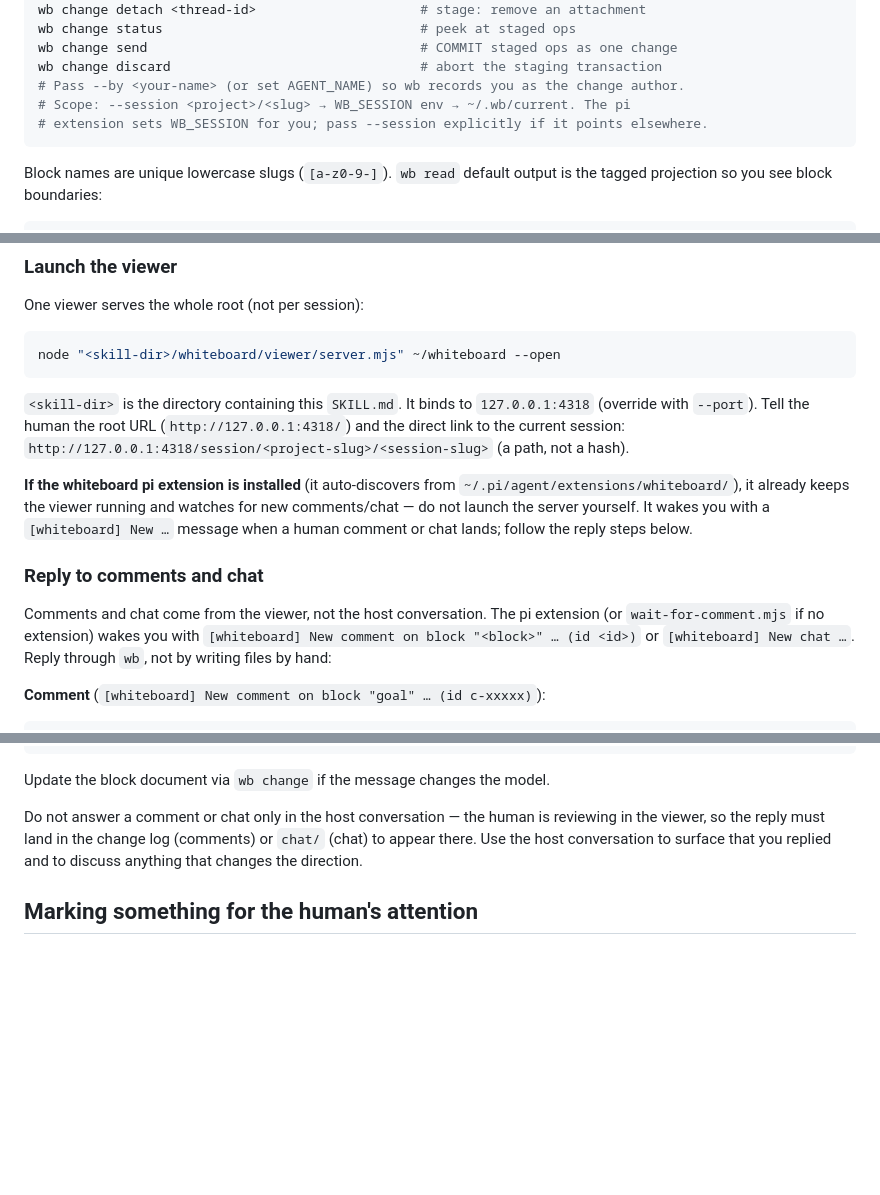
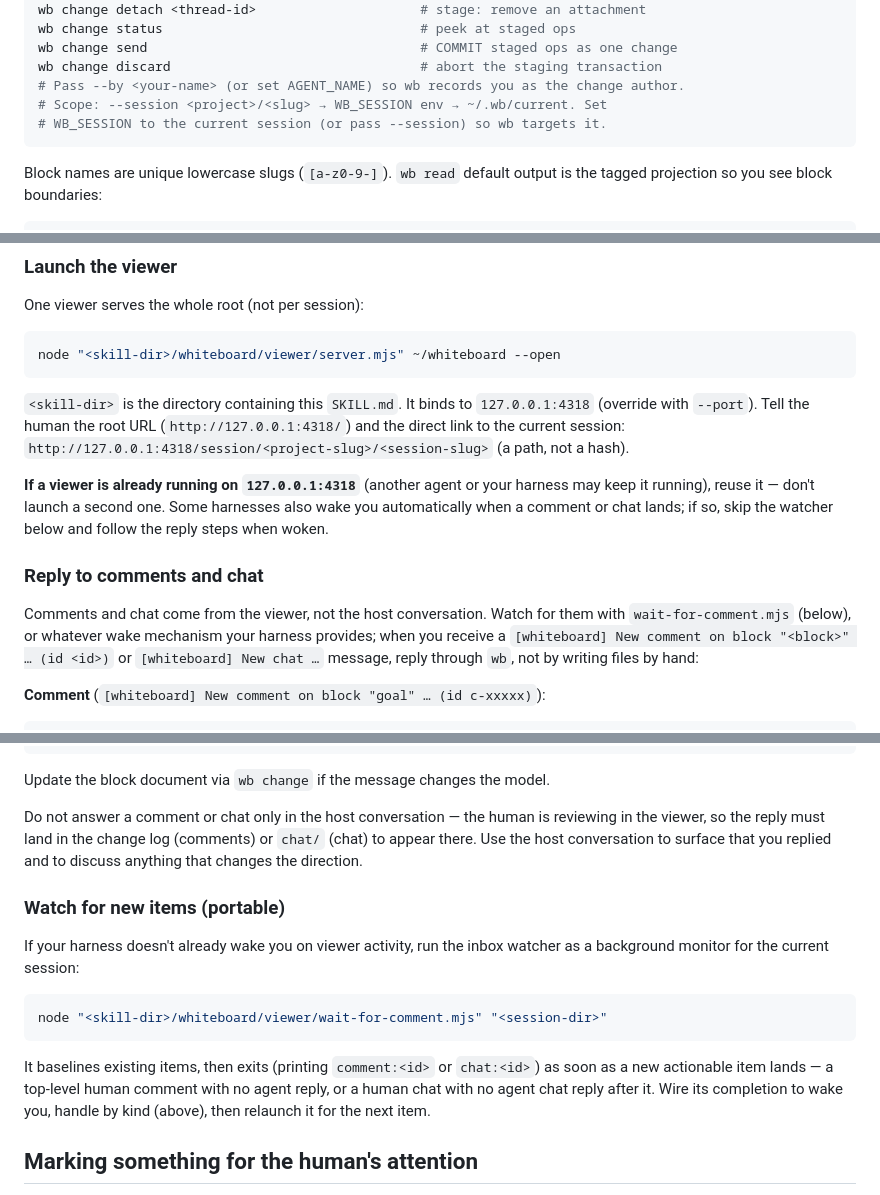
Before and after one commit to pablof7z/skills, a Markdown page: whiteboard/SKILL.md, 3 parts joined by grey strips. Drawn GitHub-style; blank space fills up the shorter version.

Commit message:
whiteboard/SKILL.md: drop pi-extension mentions; skill is harness-agnostic
The skill told agents about the pi extension ('if the whiteboard pi extension is installed...'), which led non-pi agents (e.g. Claude) to think they could/should install a pi extension. The skill must be portable: it teaches the wb CLI + viewer + wait-for-comment.mjs watch path. When a pi extension is present it directs the agent itself (wake messages + WB_SESSION), so the skill doesn't need to mention it.

- Remove the 'if the pi extension is installed' branch; replace with a harness-neutral note: reuse a viewer already running on 4318, and some harnesses wake you automatically.
- Reply intro: watch via wait-for-comment.mjs or whatever wake mechanism your harness provides.
- Add the portable wait-for-comment.mjs watch recipe (was missing in the rewrite).
- WB_SESSION note: 'set WB_SESSION or pass --session', no pi-extension mention.

````diff
--- a/whiteboard/SKILL.md
+++ b/whiteboard/SKILL.md
@@ -109,8 +109,8 @@ wb change status                                 # peek at staged ops
 wb change send                                   # COMMIT staged ops as one change
 wb change discard                                # abort the staging transaction
 # Pass --by <your-name> (or set AGENT_NAME) so wb records you as the change author.
-# Scope: --session <project>/<slug> → WB_SESSION env → ~/.wb/current. The pi
-# extension sets WB_SESSION for you; pass --session explicitly if it points elsewhere.
+# Scope: --session <project>/<slug> → WB_SESSION env → ~/.wb/current. Set
+# WB_SESSION to the current session (or pass --session) so wb targets it.
 ```
 
 Block names are unique lowercase slugs (`[a-z0-9-]`). `wb read` default output is the tagged projection so you see block boundaries:
@@ -214,11 +214,11 @@ node "<skill-dir>/whiteboard/viewer/server.mjs" ~/whiteboard --open
 
 `<skill-dir>` is the directory containing this `SKILL.md`. It binds to `127.0.0.1:4318` (override with `--port`). Tell the human the root URL (`http://127.0.0.1:4318/`) and the direct link to the current session: `http://127.0.0.1:4318/session/<project-slug>/<session-slug>` (a path, not a hash).
 
-**If the whiteboard pi extension is installed** (it auto-discovers from `~/.pi/agent/extensions/whiteboard/`), it already keeps the viewer running and watches for new comments/chat — do not launch the server yourself. It wakes you with a `[whiteboard] New …` message when a human comment or chat lands; follow the reply steps below.
+**If a viewer is already running on `127.0.0.1:4318`** (another agent or your harness may keep it running), reuse it — don't launch a second one. Some harnesses also wake you automatically when a comment or chat lands; if so, skip the watcher below and follow the reply steps when woken.
 
 ### Reply to comments and chat
 
-Comments and chat come from the viewer, not the host conversation. The pi extension (or `wait-for-comment.mjs` if no extension) wakes you with `[whiteboard] New comment on block "<block>" … (id <id>)` or `[whiteboard] New chat …`. Reply through `wb`, not by writing files by hand:
+Comments and chat come from the viewer, not the host conversation. Watch for them with `wait-for-comment.mjs` (below), or whatever wake mechanism your harness provides; when you receive a `[whiteboard] New comment on block "<block>" … (id <id>)` or `[whiteboard] New chat …` message, reply through `wb`, not by writing files by hand:
 
 **Comment** (`[whiteboard] New comment on block "goal" … (id c-xxxxx)`):
 ```bash
@@ -241,6 +241,16 @@ Update the block document via `wb change` if the message changes the model.
 
 Do not answer a comment or chat only in the host conversation — the human is reviewing in the viewer, so the reply must land in the change log (comments) or `chat/` (chat) to appear there. Use the host conversation to surface that you replied and to discuss anything that changes the direction.
 
+### Watch for new items (portable)
+
+If your harness doesn't already wake you on viewer activity, run the inbox watcher as a background monitor for the current session:
+
+```bash
+node "<skill-dir>/whiteboard/viewer/wait-for-comment.mjs" "<session-dir>"
+```
+
+It baselines existing items, then exits (printing `comment:<id>` or `chat:<id>`) as soon as a new actionable item lands — a top-level human comment with no agent reply, or a human chat with no agent chat reply after it. Wire its completion to wake you, handle by kind (above), then relaunch it for the next item.
+
 ## Marking something for the human's attention
 
 When a block needs the human to look at it (an open question, a risk they must sign off on, a choice that is theirs), mark it with a needs-attention label via `wb` — the viewer renders it as an amber card + flag:
````
